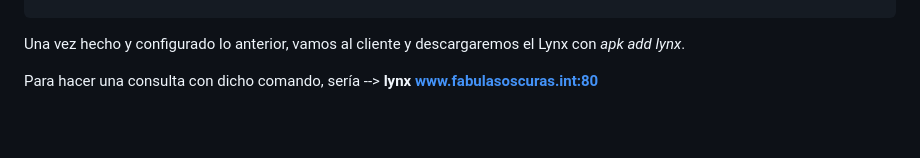
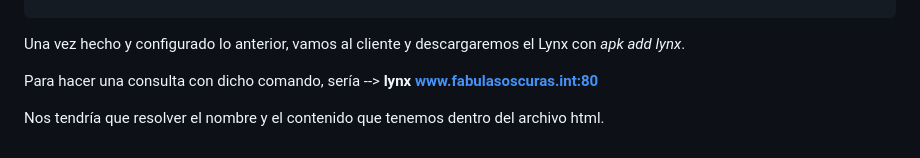
Before and after one commit to PedrooAsir/Apache_VirtualHost, a Markdown page: README.md, the part around the change. Drawn GitHub-style; blank space fills up the shorter version.

Commit message:
practica

```diff
--- a/README.md
+++ b/README.md
@@ -121,3 +121,5 @@ Listen 80
 Una vez hecho y configurado lo anterior, vamos al cliente y descargaremos el Lynx con *apk add lynx*.
 
 Para hacer una consulta con dicho comando, sería --> **lynx www.fabulasoscuras.int:80**
+
+Nos tendría que resolver el nombre y el contenido que tenemos dentro del archivo html.
```
